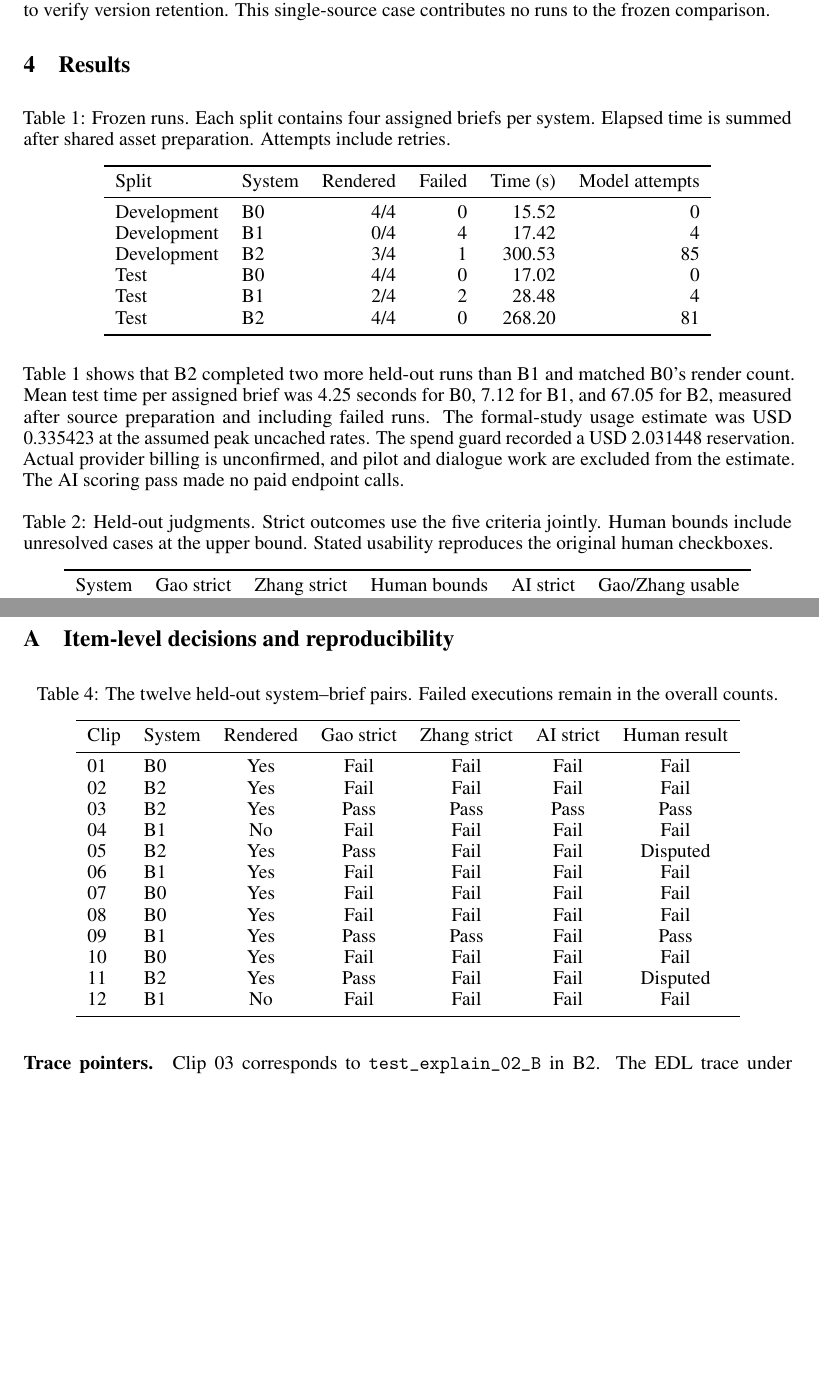
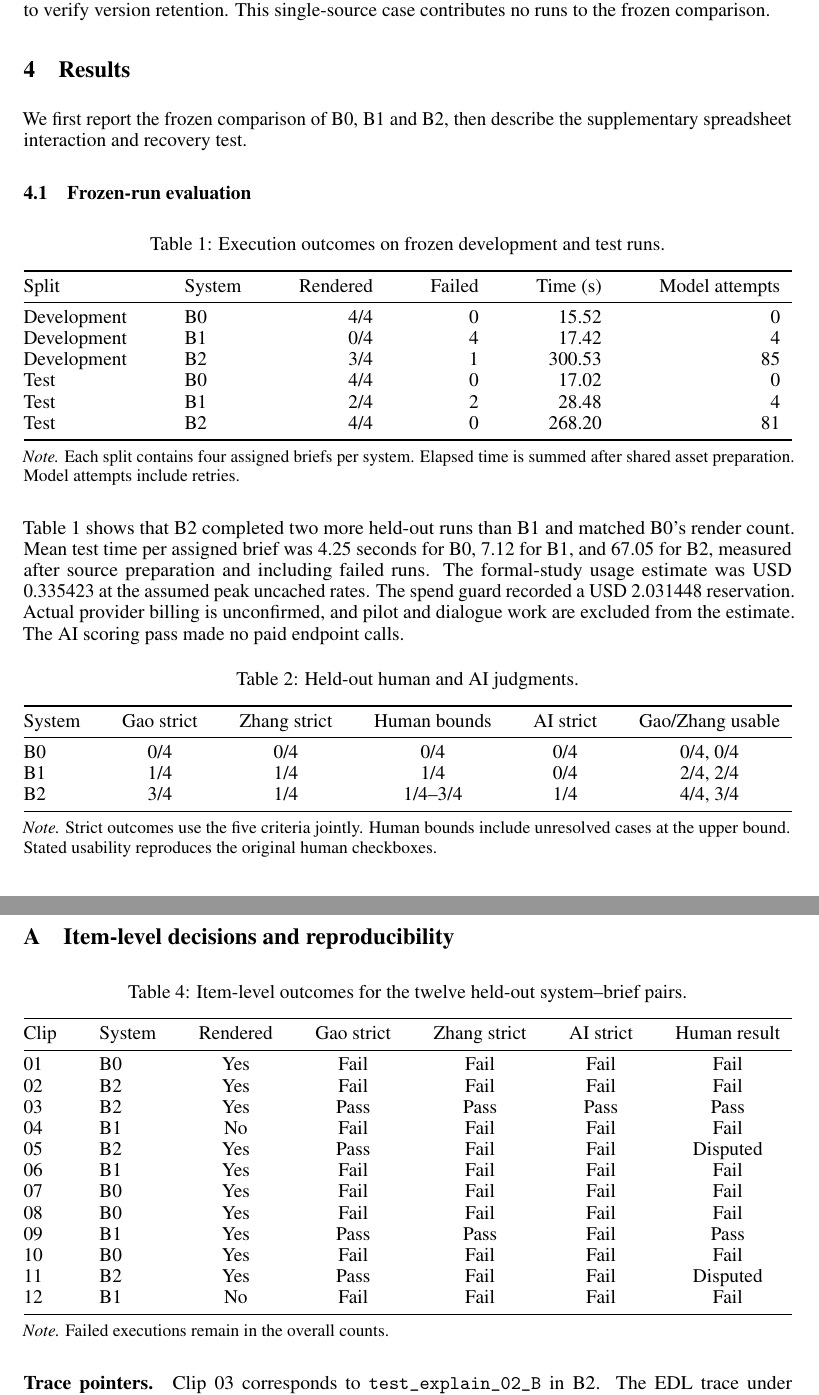
Before and after one commit to Kenufu/ClipAgent-Overleaf, a LaTeX paper (main.tex, which reads sections/04_results.tex, sections/07_appendix_reproducibility.tex): two parts of pages 4 and 7 of 7, joined at a grey line, cut so that both start at the same text, the shorter picture padded with empty space. Compiled offline with pdfLaTeX.

Commit message:
Align workflow and tables, separate table notes, and unify results hierarchy

```diff
--- a/main.tex
+++ b/main.tex
@@ -13,6 +13,11 @@
 \usepackage{graphicx}
 \usepackage{placeins}
 \definecolor{diagramcream}{RGB}{247,244,233}
+% Short table titles above; explanatory notes below, aligned to the table width.
+\newcommand{\tablenote}[1]{%
+  \par\vspace{4pt}\noindent
+  \begin{minipage}{\linewidth}\small\raggedright\textit{Note.} #1\end{minipage}%
+}
 
 \title{[Group 59] ClipAgent: Evidence-Grounded\\
 Video Editing with Stateful Planning\\
--- a/sections/04_results.tex
+++ b/sections/04_results.tex
@@ -1,10 +1,14 @@
 \section{Results}
 \label{sec:results}
+We first report the frozen comparison of B0, B1 and B2, then describe the supplementary spreadsheet interaction and recovery test.
+
+\subsection{Frozen-run evaluation}
+\label{sec:frozen-results}
 \begin{table}[htbp]
 \centering
-\caption{Frozen runs. Each split contains four assigned briefs per system. Elapsed time is summed after shared asset preparation. Attempts include retries.}
+\caption{Execution outcomes on frozen development and test runs.}
 \label{tab:execution}
-\begin{tabular}{llrrrr}
+\begin{tabular*}{\linewidth}{@{\extracolsep{\fill}}llrrrr}
 \toprule
 Split & System & Rendered & Failed & Time (s) & Model attempts \\
 \midrule
@@ -15,16 +19,17 @@ Test & B0 & 4/4 & 0 & 17.02 & 0 \\
 Test & B1 & 2/4 & 2 & 28.48 & 4 \\
 Test & B2 & 4/4 & 0 & 268.20 & 81 \\
 \bottomrule
-\end{tabular}
+\end{tabular*}
+\tablenote{Each split contains four assigned briefs per system. Elapsed time is summed after shared asset preparation. Model attempts include retries.}
 \end{table}
 
 Table~\ref{tab:execution} shows that B2 completed two more held-out runs than B1 and matched B0's render count. Mean test time per assigned brief was 4.25 seconds for B0, 7.12 for B1, and 67.05 for B2, measured after source preparation and including failed runs. The formal-study usage estimate was USD 0.335423 at the assumed peak uncached rates. The spend guard recorded a USD 2.031448 reservation. Actual provider billing is unconfirmed, and pilot and dialogue work are excluded from the estimate. The AI scoring pass made no paid endpoint calls.
 
 \begin{table}[htbp]
 \centering
-\caption{Held-out judgments. Strict outcomes use the five criteria jointly. Human bounds include unresolved cases at the upper bound. Stated usability reproduces the original human checkboxes.}
+\caption{Held-out human and AI judgments.}
 \label{tab:human-ai}
-\begin{tabular}{lccccc}
+\begin{tabular*}{\linewidth}{@{\extracolsep{\fill}}lccccc}
 \toprule
 System & Gao strict & Zhang strict & Human bounds & AI strict & Gao/Zhang usable \\
 \midrule
@@ -32,7 +37,8 @@ B0 & 0/4 & 0/4 & 0/4 & 0/4 & 0/4, 0/4 \\
 B1 & 1/4 & 1/4 & 1/4 & 0/4 & 2/4, 2/4 \\
 B2 & 3/4 & 1/4 & 1/4--3/4 & 1/4 & 4/4, 3/4 \\
 \bottomrule
-\end{tabular}
+\end{tabular*}
+\tablenote{Strict outcomes use the five criteria jointly. Human bounds include unresolved cases at the upper bound. Stated usability reproduces the original human checkboxes.}
 \end{table}
 
 Table~\ref{tab:human-ai} reports semantic and editorial quality separately from rendering. Human strict agreement was 8/10 among the renders (Cohen's $\kappa=0.55$). AI agreed with Gao on 7/10 and with Zhang on 9/10. Several clips share the same source, so these are descriptive measures.
--- a/sections/07_appendix_reproducibility.tex
+++ b/sections/07_appendix_reproducibility.tex
@@ -3,9 +3,9 @@
 
 \begin{table}[htbp]
 \centering
-\caption{The twelve held-out system--brief pairs. Failed executions remain in the overall counts.}
+\caption{Item-level outcomes for the twelve held-out system--brief pairs.}
 \label{tab:cases}
-\begin{tabular}{llccccc}
+\begin{tabular*}{\linewidth}{@{\extracolsep{\fill}}llccccc}
 \toprule
 Clip & System & Rendered & Gao strict & Zhang strict & AI strict & Human result \\
 \midrule
@@ -22,7 +22,8 @@ Clip & System & Rendered & Gao strict & Zhang strict & AI strict & Human result
 11 & B2 & Yes & Pass & Fail & Fail & Disputed \\
 12 & B1 & No & Fail & Fail & Fail & Fail \\
 \bottomrule
-\end{tabular}
+\end{tabular*}
+\tablenote{Failed executions remain in the overall counts.}
 \end{table}
 
 \paragraph{Trace pointers.}
```
Also changed, not shown: sections/02_system_design.tex (+1 -1 lines), README.txt, main.pdf, sections/04_results.tex (7 more changed lines).
